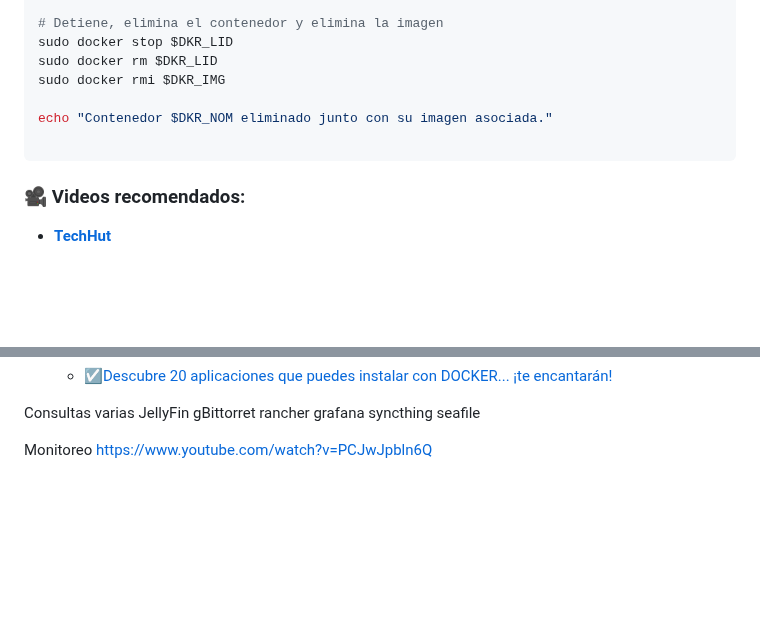
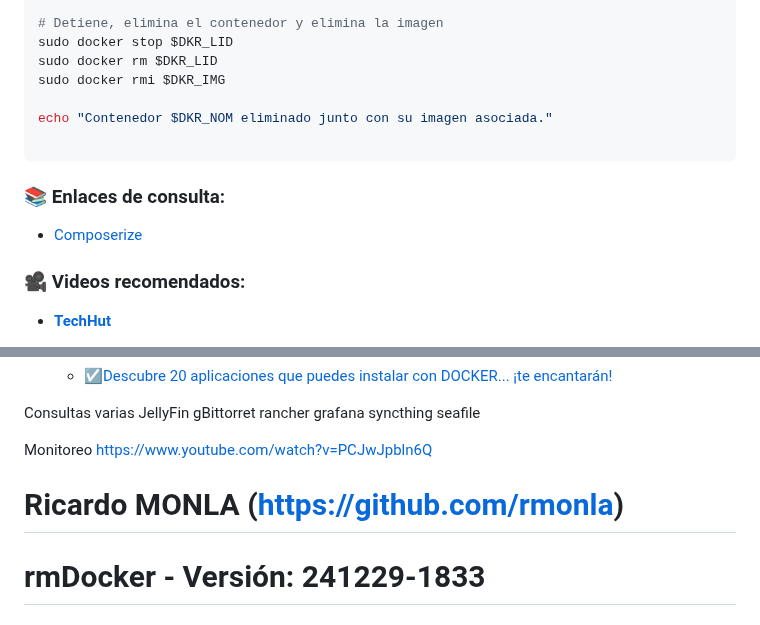
Before and after one commit to rmonla/rmLIBs, a Markdown page: _rmDocker/readme.md, 2 parts joined by grey strips. GitHub-like rendering; blank space fills up the shorter version.

Commit message:
rmDocker - Versión: 241229-1833

````diff
--- a/_rmDocker/readme.md
+++ b/_rmDocker/readme.md
@@ -63,6 +63,8 @@ sudo docker rmi $DKR_IMG
 echo "Contenedor $DKR_NOM eliminado junto con su imagen asociada."
 
 ```
+### 📚 Enlaces de consulta:
+  - [Composerize](https://www.composerize.com/)
 ### 🎥 Videos recomendados:
   - [**TechHut**](https://www.youtube.com/@TechHut)
     -  ☑️[my FAVORITE Home Server Dashboard - Homarr Setup in Docker](https://youtu.be/A6vcTIzp_Ww?si=j4d0gjg9yrzVLnv5)
@@ -88,3 +90,6 @@ syncthing
 seafile
 
 Monitoreo https://www.youtube.com/watch?v=PCJwJpbln6Q
+
+# Ricardo MONLA (https://github.com/rmonla)
+# rmDocker - Versión: 241229-1833
````
